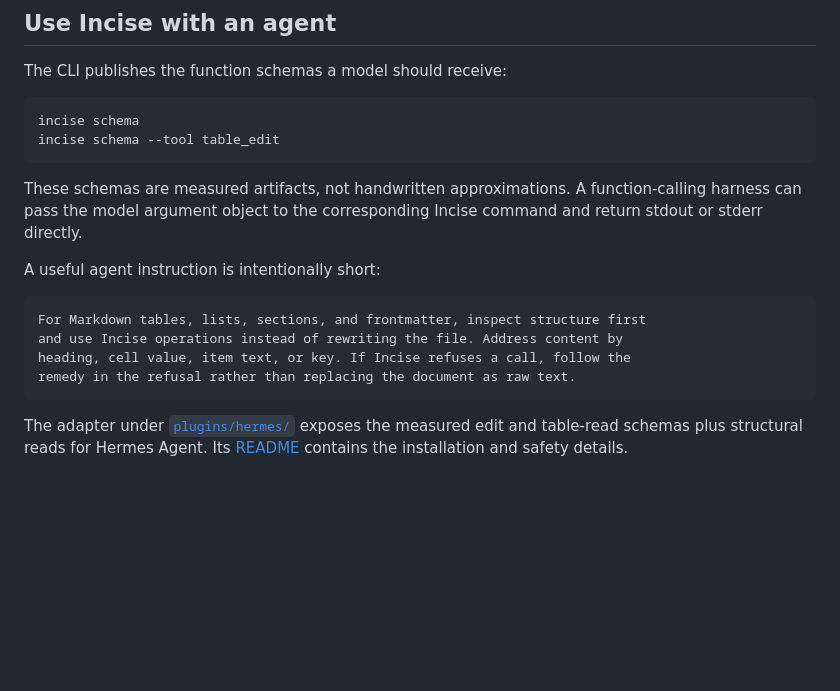
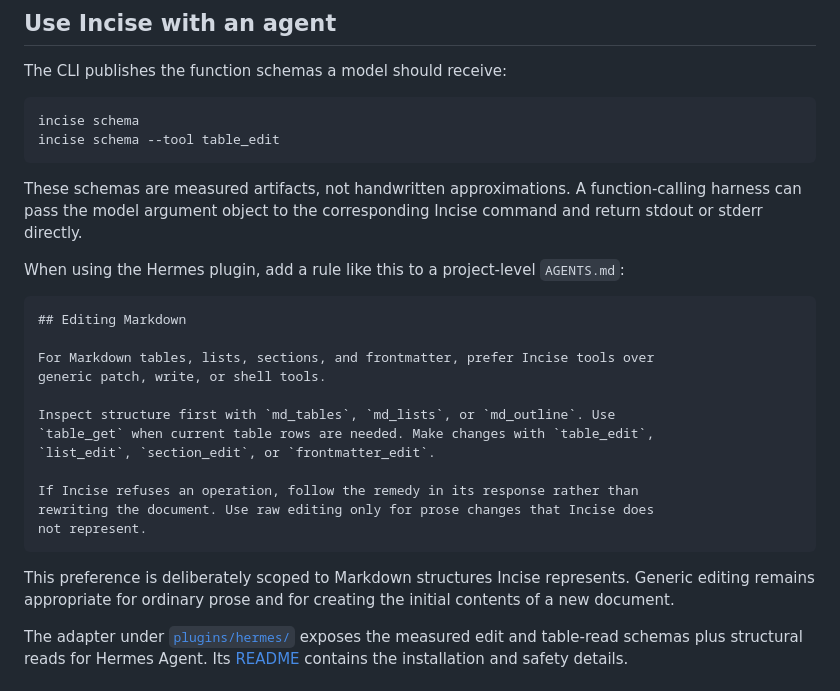
Before and after one commit to pdalinis/incise, a Markdown page: README.md, the part around the change. GitHub-like rendering; blank space fills up the shorter version.

Commit message:
Document agent guidance for Incise

````diff
--- a/README.md
+++ b/README.md
@@ -104,14 +104,24 @@ incise schema --tool table_edit
 
 These schemas are measured artifacts, not handwritten approximations. A function-calling harness can pass the model argument object to the corresponding Incise command and return stdout or stderr directly.
 
-A useful agent instruction is intentionally short:
+When using the Hermes plugin, add a rule like this to a project-level `AGENTS.md`:
 
-```text
-For Markdown tables, lists, sections, and frontmatter, inspect structure first
-and use Incise operations instead of rewriting the file. Address content by
-heading, cell value, item text, or key. If Incise refuses a call, follow the
-remedy in the refusal rather than replacing the document as raw text.
+```md
+## Editing Markdown
+
+For Markdown tables, lists, sections, and frontmatter, prefer Incise tools over
+generic patch, write, or shell tools.
+
+Inspect structure first with `md_tables`, `md_lists`, or `md_outline`. Use
+`table_get` when current table rows are needed. Make changes with `table_edit`,
+`list_edit`, `section_edit`, or `frontmatter_edit`.
+
+If Incise refuses an operation, follow the remedy in its response rather than
+rewriting the document. Use raw editing only for prose changes that Incise does
+not represent.
 ```
+
+This preference is deliberately scoped to Markdown structures Incise represents. Generic editing remains appropriate for ordinary prose and for creating the initial contents of a new document.
 
 The adapter under [`plugins/hermes/`](plugins/hermes/) exposes the measured edit and table-read schemas plus structural reads for Hermes Agent. Its [README](plugins/hermes/README.md) contains the installation and safety details.
 
````
